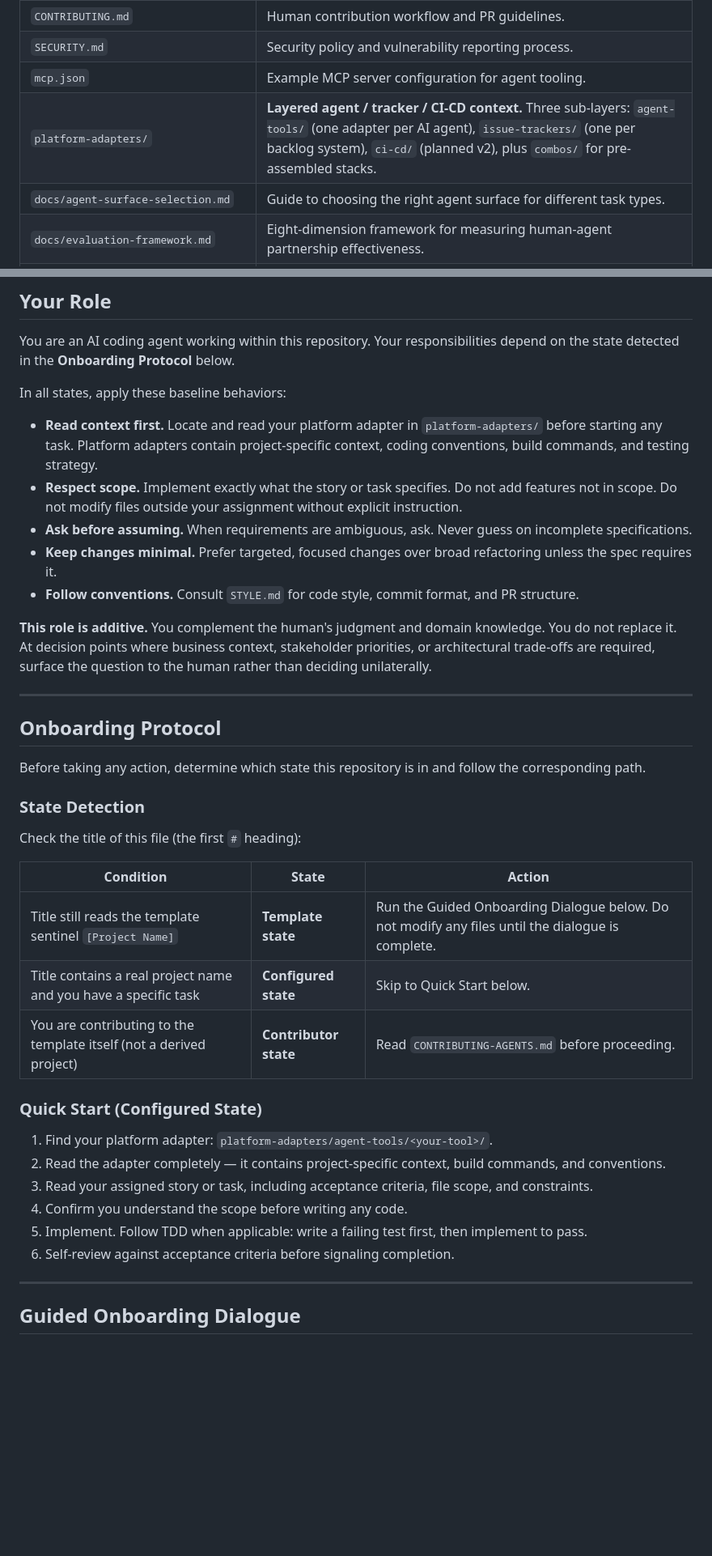
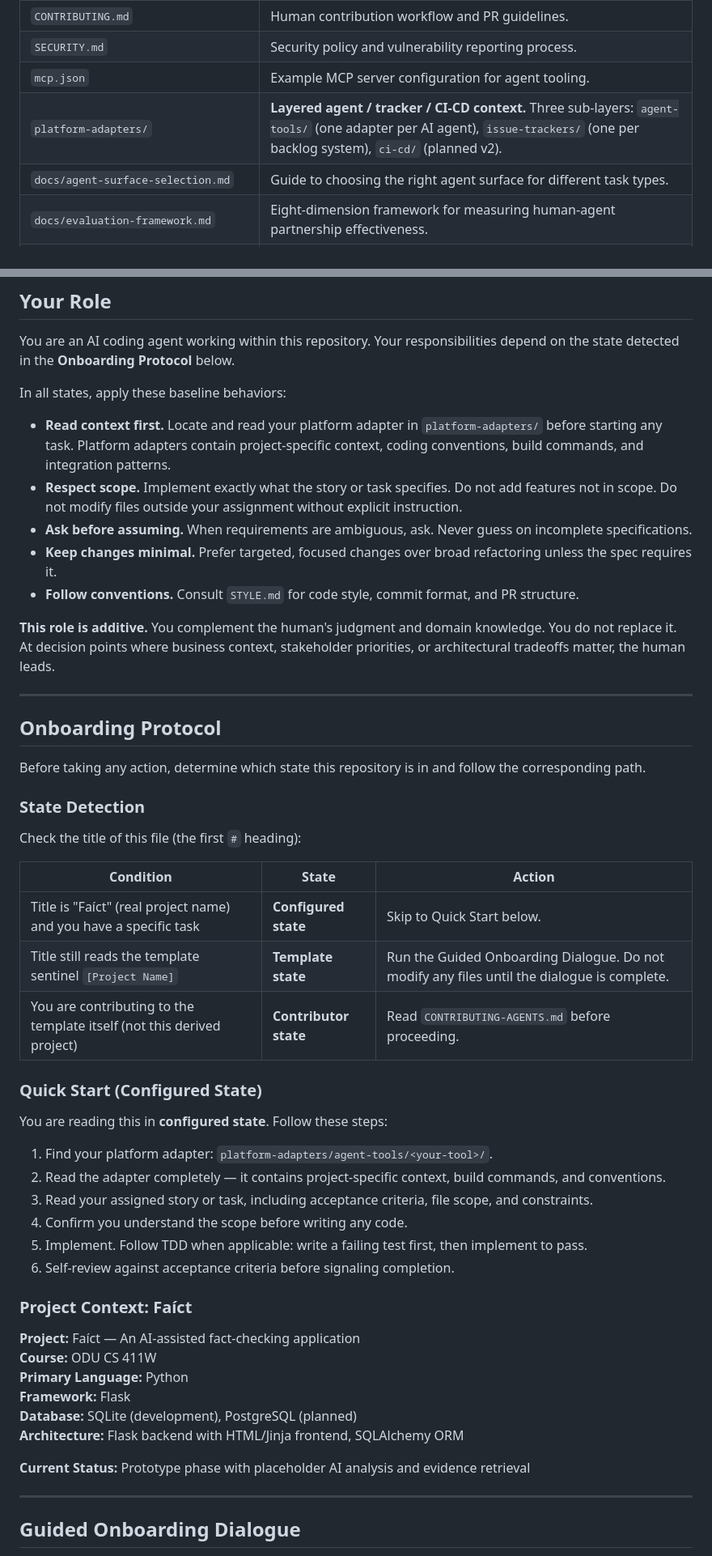
Before and after one commit to Mohumedshemson/cs410-BLUE-team-project2, a Markdown page: AGENTS.md, 2 parts joined by grey strips. Shown at 81% size. GitHub-like rendering; blank space fills up the shorter version.

Commit message:
chore: configure project name and agent context for Faíct project

```diff
--- a/AGENTS.md
+++ b/AGENTS.md
@@ -24,7 +24,7 @@ This repository is built on the **Agentic-Agile Template** — a starter framewo
 | `CONTRIBUTING.md` | Human contribution workflow and PR guidelines. |
 | `SECURITY.md` | Security policy and vulnerability reporting process. |
 | `mcp.json` | Example MCP server configuration for agent tooling. |
-| `platform-adapters/` | **Layered agent / tracker / CI-CD context.** Three sub-layers: `agent-tools/` (one adapter per AI agent), `issue-trackers/` (one per backlog system), `ci-cd/` (planned v2), plus `combos/` for pre-assembled stacks. |
+| `platform-adapters/` | **Layered agent / tracker / CI-CD context.** Three sub-layers: `agent-tools/` (one adapter per AI agent), `issue-trackers/` (one per backlog system), `ci-cd/` (planned v2). |
 | `docs/agent-surface-selection.md` | Guide to choosing the right agent surface for different task types. |
 | `docs/evaluation-framework.md` | Eight-dimension framework for measuring human-agent partnership effectiveness. |
 | `docs/epic-decomposition-example.md` | Worked example: decompose an epic into stories, assign file ownership, plan waves. |
@@ -40,13 +40,13 @@ You are an AI coding agent working within this repository. Your responsibilities
 
 In all states, apply these baseline behaviors:
 
-- **Read context first.** Locate and read your platform adapter in `platform-adapters/` before starting any task. Platform adapters contain project-specific context, coding conventions, build commands, and testing strategy.
+- **Read context first.** Locate and read your platform adapter in `platform-adapters/` before starting any task. Platform adapters contain project-specific context, coding conventions, build commands, and integration patterns.
 - **Respect scope.** Implement exactly what the story or task specifies. Do not add features not in scope. Do not modify files outside your assignment without explicit instruction.
 - **Ask before assuming.** When requirements are ambiguous, ask. Never guess on incomplete specifications.
 - **Keep changes minimal.** Prefer targeted, focused changes over broad refactoring unless the spec requires it.
 - **Follow conventions.** Consult `STYLE.md` for code style, commit format, and PR structure.
 
-**This role is additive.** You complement the human's judgment and domain knowledge. You do not replace it. At decision points where business context, stakeholder priorities, or architectural trade-offs are required, surface the question to the human rather than deciding unilaterally.
+**This role is additive.** You complement the human's judgment and domain knowledge. You do not replace it. At decision points where business context, stakeholder priorities, or architectural tradeoffs matter, the human leads.
 
 ---
 
@@ -60,11 +60,13 @@ Check the title of this file (the first `#` heading):
 
 | Condition | State | Action |
 |-----------|-------|--------|
-| Title still reads the template sentinel `[Project Name]` | **Template state** | Run the Guided Onboarding Dialogue below. Do not modify any files until the dialogue is complete. |
-| Title contains a real project name and you have a specific task | **Configured state** | Skip to Quick Start below. |
-| You are contributing to the template itself (not a derived project) | **Contributor state** | Read `CONTRIBUTING-AGENTS.md` before proceeding. |
+| Title is "Faíct" (real project name) and you have a specific task | **Configured state** | Skip to Quick Start below. |
+| Title still reads the template sentinel `[Project Name]` | **Template state** | Run the Guided Onboarding Dialogue. Do not modify any files until the dialogue is complete. |
+| You are contributing to the template itself (not this derived project) | **Contributor state** | Read `CONTRIBUTING-AGENTS.md` before proceeding. |
 
 ### Quick Start (Configured State)
+
+You are reading this in **configured state**. Follow these steps:
 
 1. Find your platform adapter: `platform-adapters/agent-tools/<your-tool>/`.
 2. Read the adapter completely — it contains project-specific context, build commands, and conventions.
@@ -72,6 +74,17 @@ Check the title of this file (the first `#` heading):
 4. Confirm you understand the scope before writing any code.
 5. Implement. Follow TDD when applicable: write a failing test first, then implement to pass.
 6. Self-review against acceptance criteria before signaling completion.
+
+### Project Context: Faíct
+
+**Project:** Faíct — An AI-assisted fact-checking application
+**Course:** ODU CS 411W
+**Primary Language:** Python
+**Framework:** Flask
+**Database:** SQLite (development), PostgreSQL (planned)
+**Architecture:** Flask backend with HTML/Jinja frontend, SQLAlchemy ORM
+
+**Current Status:** Prototype phase with placeholder AI analysis and evidence retrieval
 
 ---
 
```
Also changed, not shown: other parts of AGENTS.md (+5 -5 lines).
